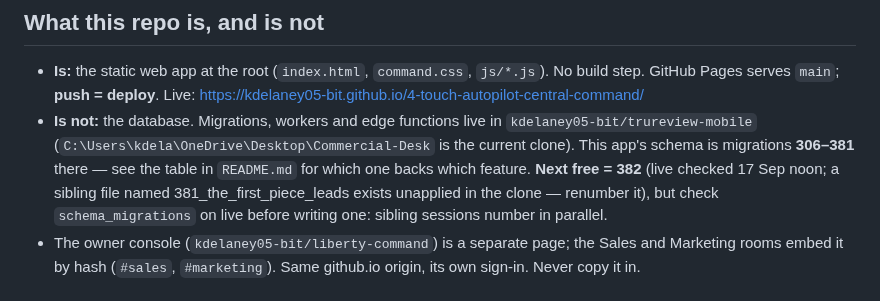
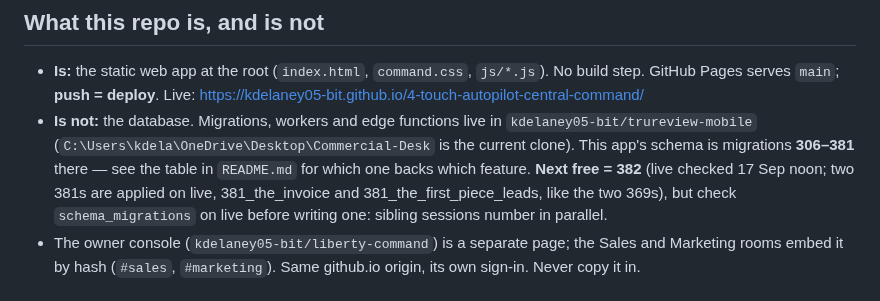
Before and after one commit to kdelaney05-bit/4-touch-autopilot-central-command, a Markdown page: CLAUDE.md, the part around the change. Rendered like a GitHub page.

Commit message:
CLAUDE: two 381s on live (the invoice, the first piece leads), next free 382
Co-Authored-By: Claude Fable 5.1 <noreply@anthropic.com>

```diff
--- a/CLAUDE.md
+++ b/CLAUDE.md
@@ -30,7 +30,7 @@ one step at a time.
   (`C:\Users\kdela\OneDrive\Desktop\Commercial-Desk` is the current clone).
   This app's schema is migrations **306–381** there — see the table in
   `README.md` for which one backs which feature. **Next free = 382** (live
-  checked 17 Sep noon; a sibling file named 381_the_first_piece_leads exists unapplied in the clone — renumber it), but
+  checked 17 Sep noon; two 381s are applied on live, 381_the_invoice and 381_the_first_piece_leads, like the two 369s), but
   check `schema_migrations` on live before writing one: sibling sessions
   number in parallel.
 - The owner console (`kdelaney05-bit/liberty-command`) is a separate page; the
```
